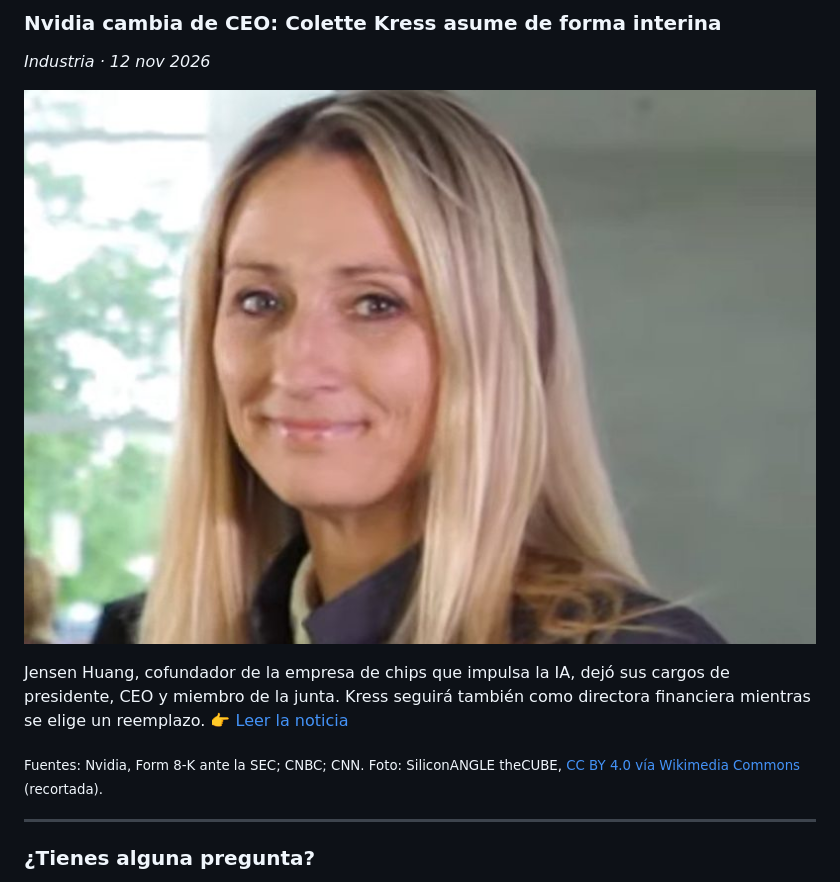
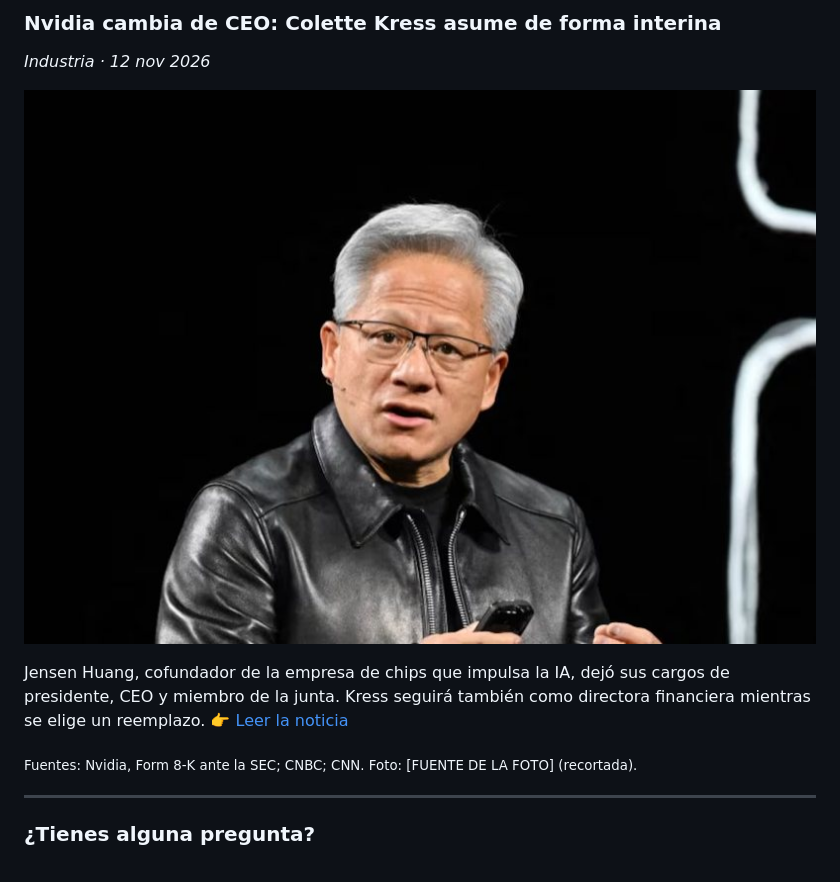
Before and after one commit to cdiazsu-source/ET-BoletinUIFCE1, a Markdown page: edicion-01.md, the part around the change. GitHub-like rendering; pictures changed too: assets/img/foto-nvidia-colette-kress.jpg (deleted), assets/img/foto-nvidia-jensen-huang.jpg (added).

```diff
--- a/edicion-01.md
+++ b/edicion-01.md
@@ -95,12 +95,12 @@ Outlook, Teams, Copilot y SharePoint fallaron en todo el mundo. Microsoft lo atr
 ### Nvidia cambia de CEO: Colette Kress asume de forma interina
 *Industria · 12 nov 2026*
 
-[![Colette Kress, CEO interina de Nvidia](assets/img/foto-nvidia-colette-kress.jpg)](https://www.cnn.com/2026/11/12/tech/jensen-huang-nvidia-resigns)
+[![Jensen Huang, cofundador de Nvidia](assets/img/foto-nvidia-jensen-huang.jpg)](https://www.cnn.com/2026/11/12/tech/jensen-huang-nvidia-resigns)
 
 Jensen Huang, cofundador de la empresa de chips que impulsa la IA, dejó sus cargos de presidente, CEO y miembro de la junta. Kress seguirá también como directora financiera mientras se elige un reemplazo.
 👉 [Leer la noticia](https://www.cnn.com/2026/11/12/tech/jensen-huang-nvidia-resigns)
 
-<sub>Fuentes: Nvidia, Form 8-K ante la SEC; CNBC; CNN. Foto: SiliconANGLE theCUBE, [CC BY 4.0 vía Wikimedia Commons](https://commons.wikimedia.org/wiki/File:Colette_Kress_(1).png) (recortada).</sub>
+<sub>Fuentes: Nvidia, Form 8-K ante la SEC; CNBC; CNN. <!-- ✏️ CRÉDITO FOTO NVIDIA -->Foto: [FUENTE DE LA FOTO] (recortada).</sub>
 
 ---
 
```
Also changed, not shown: CLAUDE.md (+1 -1 lines), 2 other files.
